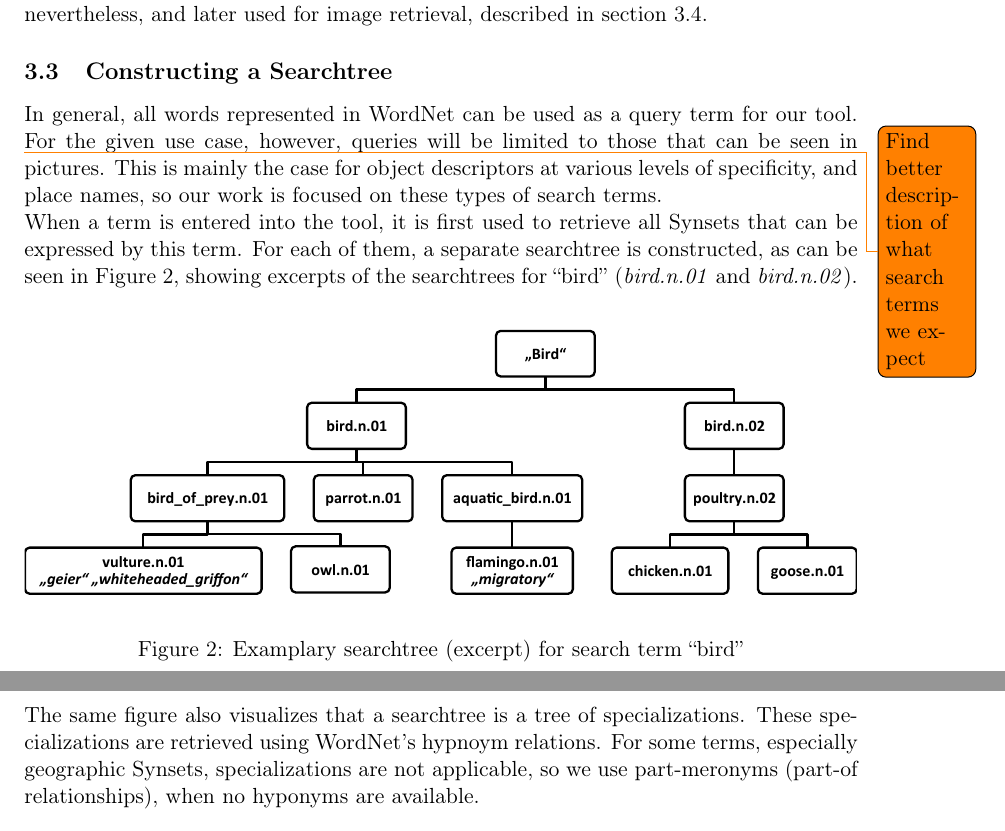
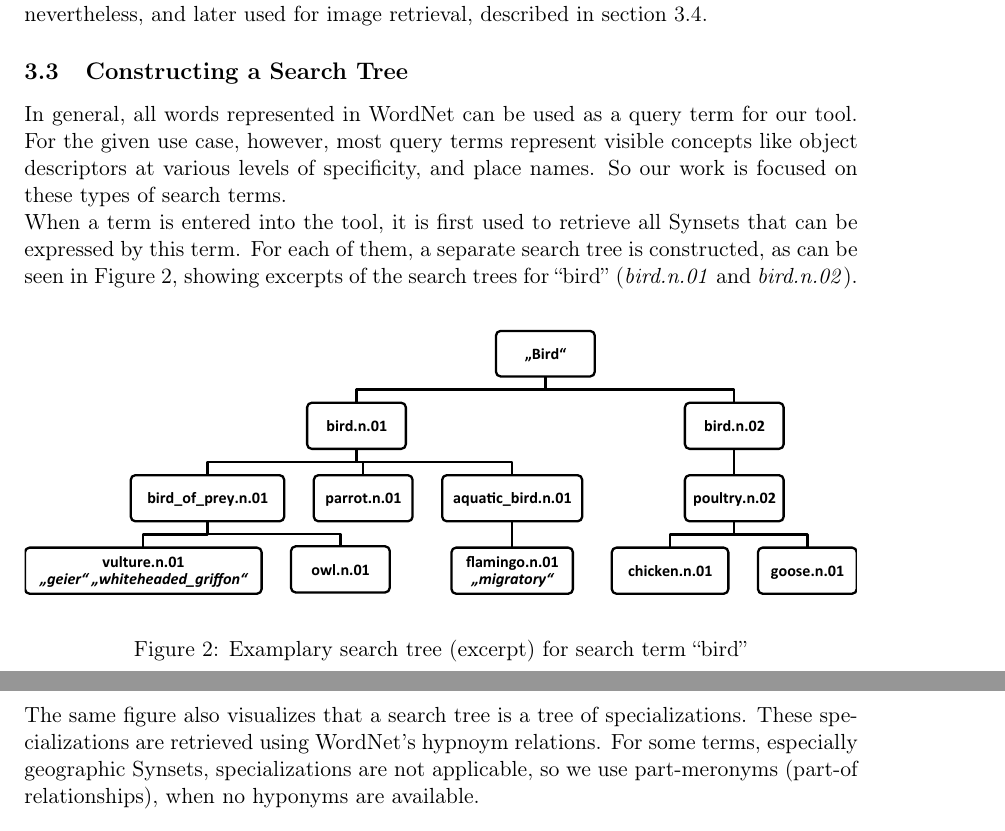
Before and after one commit to nicolas-fricke/semmul2013-group1, a LaTeX document (paper/semmul_group1.tex, which reads paper/chapters/chapter_3.tex): two parts of pages 10 and 11 of 25, joined at a grey line, cut so that both start at the same text. Compiled offline with pdfLaTeX.

Commit message:
Fulfill last TODO in chapter 3 and change Searchtree to Search Tree

```diff
--- a/paper/chapters/chapter_3.tex
+++ b/paper/chapters/chapter_3.tex
@@ -45,19 +45,19 @@ This strategy provides decent results, although erroneous matching still occurs.
 Even with preprocessing, not all keywords can be matched to a Synset, because they are simply not represented in WordNet. The information about these \emph{unmatched tags} is kept nevertheless, and later used for image retrieval, described in section \ref{sec_picturestonodes}.
 
 
-\subsection{Constructing a Searchtree}
+\subsection{Constructing a Search Tree}
 \label{sec_searchtreeconstruction}
-In general, all words represented in WordNet can be used as a query term for our tool. \todo{Find better description of what search terms we expect} For the given use case, however, queries will be limited to those that can be seen in pictures. This is mainly the case for object descriptors at various levels of specificity, and place names, so our work is focused on these types of search terms.
+In general, all words represented in WordNet can be used as a query term for our tool. For the given use case, however, most query terms represent visible concepts like object descriptors at various levels of specificity, and place names. So our work is focused on these types of search terms.
 
-When a term is entered into the tool, it is first used to retrieve all Synsets\index{Synset} that can be expressed by this term. For each of them, a separate searchtree is constructed, as can be seen in Figure \ref{fig_searchtree}, showing excerpts of the searchtrees for ``bird'' (\emph{bird.n.01} and \emph{bird.n.02}).
+When a term is entered into the tool, it is first used to retrieve all Synsets\index{Synset} that can be expressed by this term. For each of them, a separate search tree is constructed, as can be seen in Figure \ref{fig_searchtree}, showing excerpts of the search trees for ``bird'' (\emph{bird.n.01} and \emph{bird.n.02}).
 
 \begin{figure}[h]
 \includegraphics[width=\textwidth]{images/searchtree.pdf}
-\caption{Examplary searchtree (excerpt) for search term ``bird''}
+\caption{Examplary search tree (excerpt) for search term ``bird''}
 \label{fig_searchtree}
 \end{figure}
 
-The same figure also visualizes that a searchtree is a tree of specializations. These specializations are retrieved using WordNet's hypnoym relations\index{Hyponym}. For some terms, especially geographic Synsets, specializations are not applicable, so we use part-meronyms\index{Part-meronym} (part-of relationships), when no hyponyms are available.\\
+The same figure also visualizes that a search tree is a tree of specializations. These specializations are retrieved using WordNet's hypnoym relations\index{Hyponym}. For some terms, especially geographic Synsets, specializations are not applicable, so we use part-meronyms\index{Part-meronym} (part-of relationships), when no hyponyms are available.\\
 
 
 Figure \ref{fig_nodestructure} shows the internal data structure of the tree. Each node represents one Synset, and references a list of more specific Synsets (\emph{hyponyms} or \emph{meronyms}).
```
